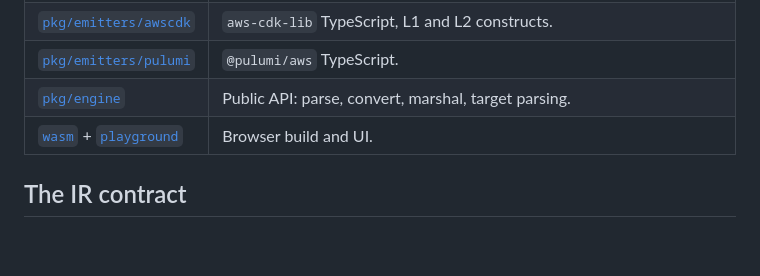
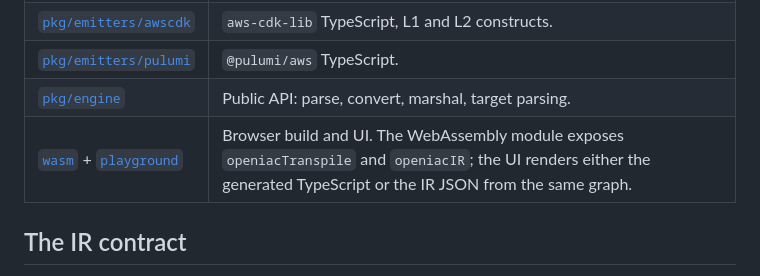
Before and after one commit to be-thomas/OpenIaC, a Markdown page: docs/ARCHITECTURE.md, the part around the change. Drawn GitHub-style; blank space fills up the shorter version.

```diff
--- a/docs/ARCHITECTURE.md
+++ b/docs/ARCHITECTURE.md
@@ -31,7 +31,7 @@ writing one package, not a new frontend.
 | [`pkg/emitters/awscdk`](../pkg/emitters/awscdk/) | `aws-cdk-lib` TypeScript, L1 and L2 constructs. |
 | [`pkg/emitters/pulumi`](../pkg/emitters/pulumi/) | `@pulumi/aws` TypeScript. |
 | [`pkg/engine`](../pkg/engine/) | Public API: parse, convert, marshal, target parsing. |
-| [`wasm`](../wasm/) + [`playground`](../playground/) | Browser build and UI. |
+| [`wasm`](../wasm/) + [`playground`](../playground/) | Browser build and UI. The WebAssembly module exposes `openiacTranspile` and `openiacIR`; the UI renders either the generated TypeScript or the IR JSON from the same graph. |
 
 ## The IR contract
 
```
Also changed, not shown: README.md (+21 -2 lines), docs/assets/playground.png (added), 4 other files.
